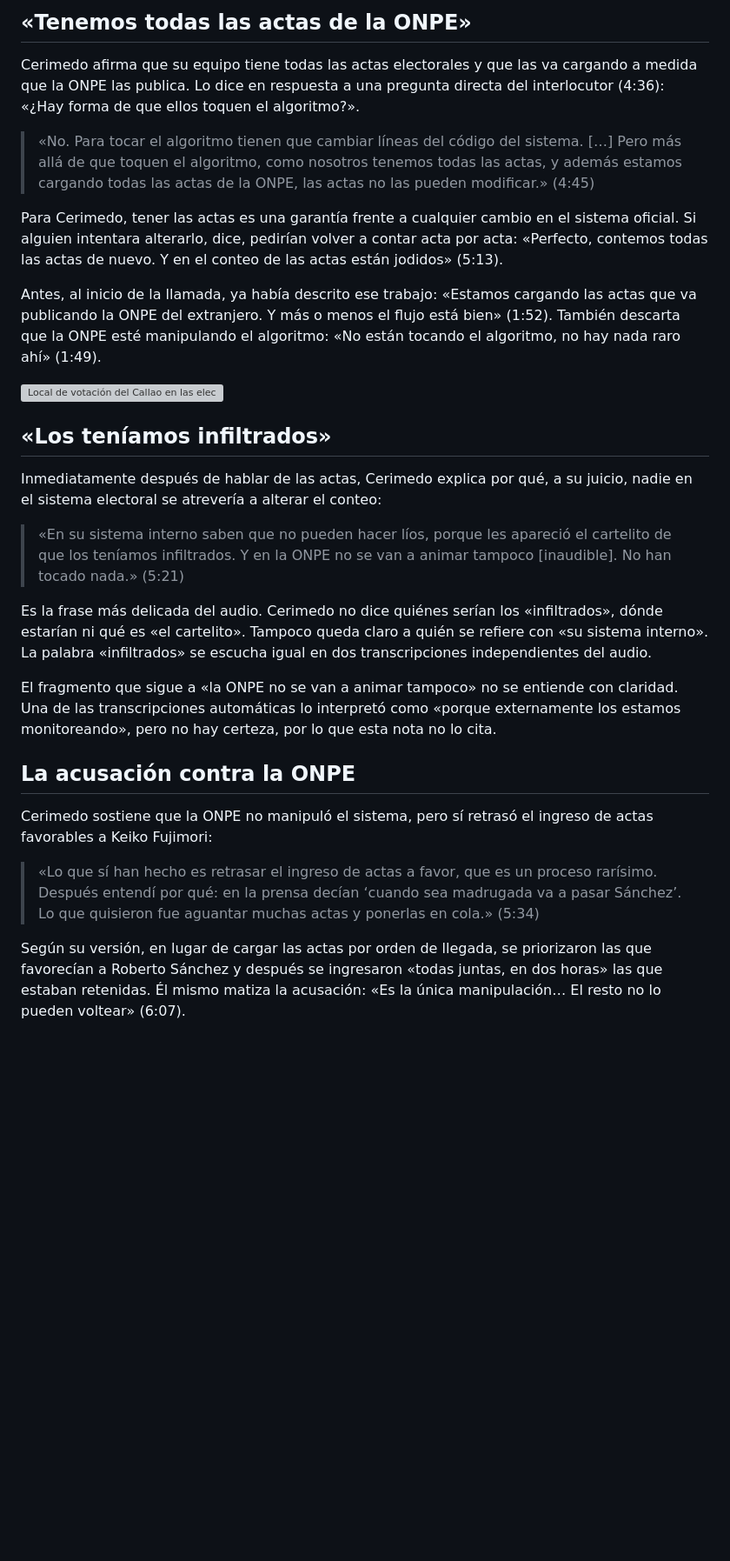
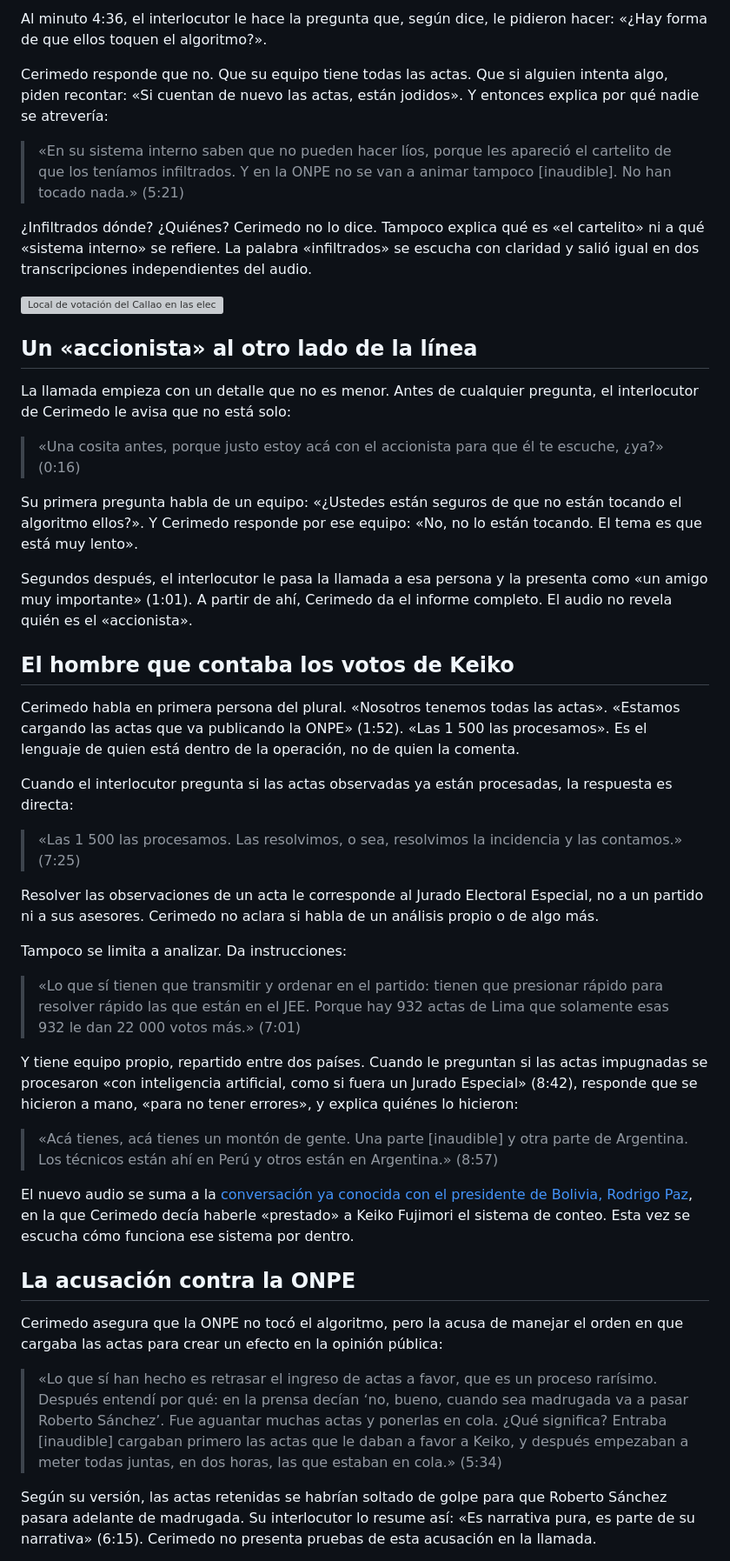
Before and after one commit to JesusProsperoPe/jesus-prospero-web, a Markdown page: src/noticias/2026-11-12-audios-cerimedo-todas-las-actas-onpe.md, the part around one of its changes. Shown at 87% size. GitHub-like rendering; blank space fills up the shorter version; grey boxes are pictures that could not be loaded.

```diff
--- a/src/noticias/2026-11-12-audios-cerimedo-todas-las-actas-onpe.md
+++ b/src/noticias/2026-11-12-audios-cerimedo-todas-las-actas-onpe.md
@@ -63,31 +68,49 @@ La calidad es de llamada telefónica, con varias partes que no se entienden. Esa
 
-## «Tenemos todas las actas de la ONPE»
+Al minuto 4:36, el interlocutor le hace la pregunta que, según dice, le pidieron hacer: «¿Hay forma de que ellos toquen el algoritmo?».
 
-Cerimedo afirma que su equipo tiene todas las actas electorales y que las va cargando a medida que la ONPE las publica. Lo dice en respuesta a una pregunta directa del interlocutor (4:36): «¿Hay forma de que ellos toquen el algoritmo?».
+Cerimedo responde que no. Que su equipo tiene todas las actas. Que si alguien intenta algo, piden recontar: «Si cuentan de nuevo las actas, están jodidos». Y entonces explica por qué nadie se atrevería:
 
-> «No. Para tocar el algoritmo tienen que cambiar líneas del código del sistema. […] Pero más allá de que toquen el algoritmo, como nosotros tenemos todas las actas, y además estamos cargando todas las actas de la ONPE, las actas no las pueden modificar.» (4:45)
+> «En su sistema interno saben que no pueden hacer líos, porque les apareció el cartelito de que los teníamos infiltrados. Y en la ONPE no se van a animar tampoco [inaudible]. No han tocado nada.» (5:21)
 
-Para Cerimedo, tener las actas es una garantía frente a cualquier cambio en el sistema oficial. Si alguien intentara alterarlo, dice, pedirían volver a contar acta por acta: «Perfecto, contemos todas las actas de nuevo. Y en el conteo de las actas están jodidos» (5:13).
-
-Antes, al inicio de la llamada, ya había descrito ese trabajo: «Estamos cargando las actas que va publicando la ONPE del extranjero. Y más o menos el flujo está bien» (1:52). También descarta que la ONPE esté manipulando el algoritmo: «No están tocando el algoritmo, no hay nada raro ahí» (1:49).
+¿Infiltrados dónde? ¿Quiénes? Cerimedo no lo dice. Tampoco explica qué es «el cartelito» ni a qué «sistema interno» se refiere. La palabra «infiltrados» se escucha con claridad y salió igual en dos transcripciones independientes del audio.
 
 ![Local de votación del Callao en las elecciones de 2026](/img/uploads/local-votacion-callao-listas-2026.jpg "Un local de votación del Callao durante las Elecciones Generales de 2026. Foto: Johnattan Rupire / Wikimedia Commons (CC BY-SA 4.0). Imagen referencial.")
 
-## «Los teníamos infiltrados»
+## Un «accionista» al otro lado de la línea
 
-Inmediatamente después de hablar de las actas, Cerimedo explica por qué, a su juicio, nadie en el sistema electoral se atrevería a alterar el conteo:
+La llamada empieza con un detalle que no es menor. Antes de cualquier pregunta, el interlocutor de Cerimedo le avisa que no está solo:
 
-> «En su sistema interno saben que no pueden hacer líos, porque les apareció el cartelito de que los teníamos infiltrados. Y en la ONPE no se van a animar tampoco [inaudible]. No han tocado nada.» (5:21)
+> «Una cosita antes, porque justo estoy acá con el accionista para que él te escuche, ¿ya?» (0:16)
 
-Es la frase más delicada del audio. Cerimedo no dice quiénes serían los «infiltrados», dónde estarían ni qué es «el cartelito». Tampoco queda claro a quién se refiere con «su sistema interno». La palabra «infiltrados» se escucha igual en dos transcripciones independientes del audio.
+Su primera pregunta habla de un equipo: «¿Ustedes están seguros de que no están tocando el algoritmo ellos?». Y Cerimedo responde por ese equipo: «No, no lo están tocando. El tema es que está muy lento».
 
-El fragmento que sigue a «la ONPE no se van a animar tampoco» no se entiende con claridad. Una de las transcripciones automáticas lo interpretó como «porque externamente los estamos monitoreando», pero no hay certeza, por lo que esta nota no lo cita.
+Segundos después, el interlocutor le pasa la llamada a esa persona y la presenta como «un amigo muy importante» (1:01). A partir de ahí, Cerimedo da el informe completo. El audio no revela quién es el «accionista».
+
+## El hombre que contaba los votos de Keiko
+
+Cerimedo habla en primera persona del plural. «Nosotros tenemos todas las actas». «Estamos cargando las actas que va publicando la ONPE» (1:52). «Las 1 500 las procesamos». Es el lenguaje de quien está dentro de la operación, no de quien la comenta.
+
+Cuando el interlocutor pregunta si las actas observadas ya están procesadas, la respuesta es directa:
+
+> «Las 1 500 las procesamos. Las resolvimos, o sea, resolvimos la incidencia y las contamos.» (7:25)
+
+Resolver las observaciones de un acta le corresponde al Jurado Electoral Especial, no a un partido ni a sus asesores. Cerimedo no aclara si habla de un análisis propio o de algo más.
+
+Tampoco se limita a analizar. Da instrucciones:
+
+> «Lo que sí tienen que transmitir y ordenar en el partido: tienen que presionar rápido para resolver rápido las que están en el JEE. Porque hay 932 actas de Lima que solamente esas 932 le dan 22 000 votos más.» (7:01)
+
+Y tiene equipo propio, repartido entre dos países. Cuando le preguntan si las actas impugnadas se procesaron «con inteligencia artificial, como si fuera un Jurado Especial» (8:42), responde que se hicieron a mano, «para no tener errores», y explica quiénes lo hicieron:
+
+> «Acá tienes, acá tienes un montón de gente. Una parte [inaudible] y otra parte de Argentina. Los técnicos están ahí en Perú y otros están en Argentina.» (8:57)
+
+El nuevo audio se suma a la [conversación ya conocida con el presidente de Bolivia, Rodrigo Paz](/n/audio-cerimedo), en la que Cerimedo decía haberle «prestado» a Keiko Fujimori el sistema de conteo. Esta vez se escucha cómo funciona ese sistema por dentro.
 
 ## La acusación contra la ONPE
 
-Cerimedo sostiene que la ONPE no manipuló el sistema, pero sí retrasó el ingreso de actas favorables a Keiko Fujimori:
+Cerimedo asegura que la ONPE no tocó el algoritmo, pero la acusa de manejar el orden en que cargaba las actas para crear un efecto en la opinión pública:
 
-> «Lo que sí han hecho es retrasar el ingreso de actas a favor, que es un proceso rarísimo. Después entendí por qué: en la prensa decían ‘cuando sea madrugada va a pasar Sánchez’. Lo que quisieron fue aguantar muchas actas y ponerlas en cola.» (5:34)
+> «Lo que sí han hecho es retrasar el ingreso de actas a favor, que es un proceso rarísimo. Después entendí por qué: en la prensa decían ‘no, bueno, cuando sea madrugada va a pasar Roberto Sánchez’. Fue aguantar muchas actas y ponerlas en cola. ¿Qué significa? Entraba [inaudible] cargaban primero las actas que le daban a favor a Keiko, y después empezaban a meter todas juntas, en dos horas, las que estaban en cola.» (5:34)
 
-Según su versión, en lugar de cargar las actas por orden de llegada, se priorizaron las que favorecían a Roberto Sánchez y después se ingresaron «todas juntas, en dos horas» las que estaban retenidas. Él mismo matiza la acusación: «Es la única manipulación… El resto no lo pueden voltear» (6:07).
+Según su versión, las actas retenidas se habrían soltado de golpe para que Roberto Sánchez pasara adelante de madrugada. Su interlocutor lo resume así: «Es narrativa pura, es parte de su narrativa» (6:15). Cerimedo no presenta pruebas de esta acusación en la llamada.
 
```
Also changed, not shown: other parts of src/noticias/2026-11-12-audios-cerimedo-todas-las-actas-onpe.md (+56 -95 lines).
